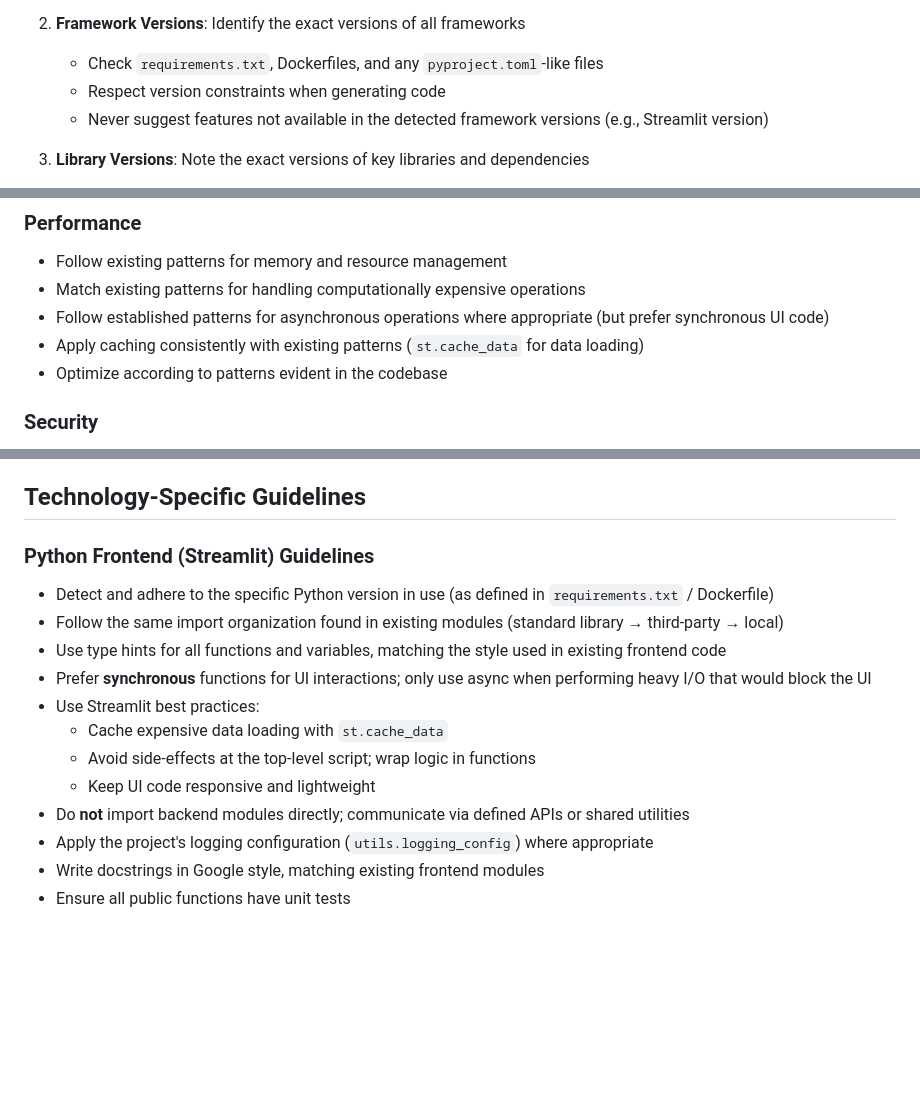
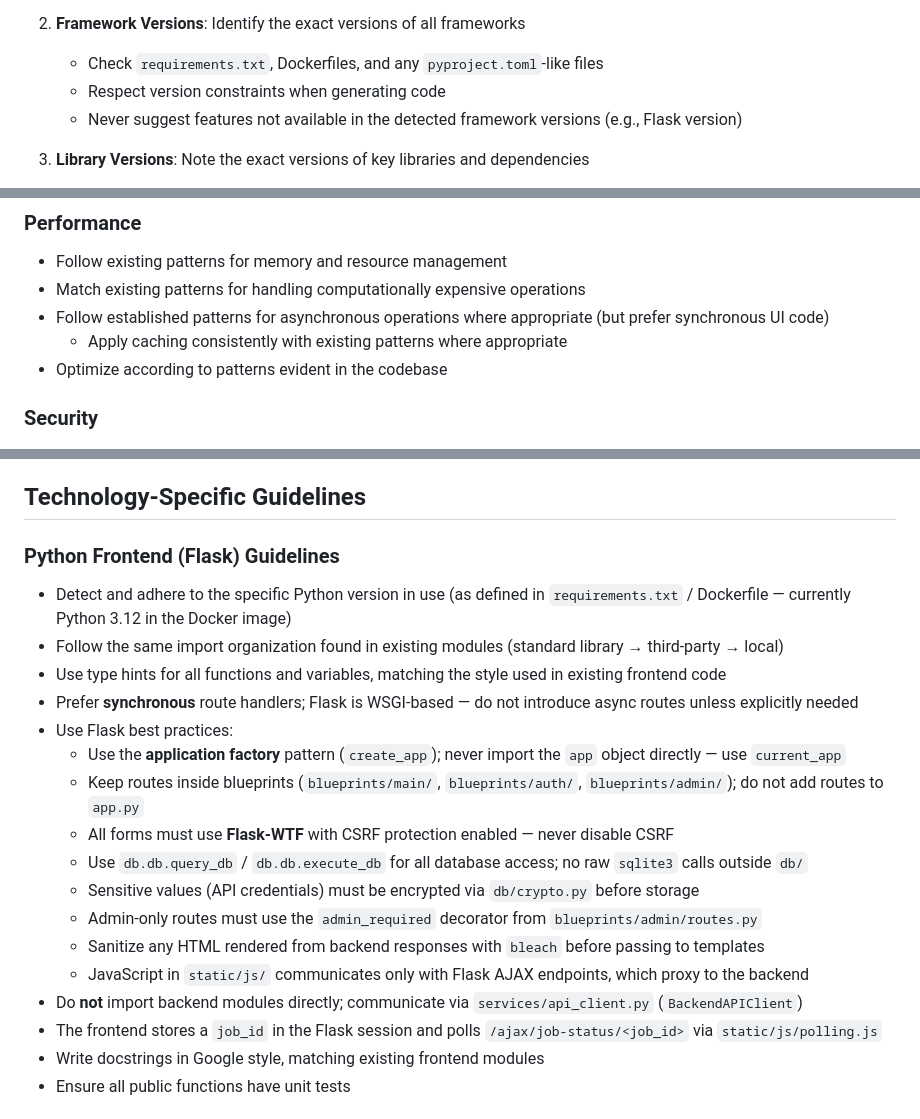
Before and after one commit to bmfmancini/data_forecasting_agent, a Markdown page: .github/copilot/frontend-instructions.md, 3 parts joined by grey strips. Rendered like a GitHub page; blank space fills up the shorter version.

```diff
--- a/.github/copilot/frontend-instructions.md
+++ b/.github/copilot/frontend-instructions.md
@@ -22,7 +22,7 @@ Before generating code, scan the codebase to identify:
 2. **Framework Versions**: Identify the exact versions of all frameworks
    - Check `requirements.txt`, Dockerfiles, and any `pyproject.toml`‑like files
    - Respect version constraints when generating code
-   - Never suggest features not available in the detected framework versions (e.g., Streamlit version)
+   - Never suggest features not available in the detected framework versions (e.g., Flask version)
 
 3. **Library Versions**: Note the exact versions of key libraries and dependencies
    - Generate code compatible with these specific versions
@@ -67,7 +67,7 @@ When context files don't provide specific guidance:
 - Follow existing patterns for memory and resource management
 - Match existing patterns for handling computationally expensive operations
 - Follow established patterns for asynchronous operations where appropriate (but prefer synchronous UI code)
-- Apply caching consistently with existing patterns (`st.cache_data` for data loading)
+   - Apply caching consistently with existing patterns where appropriate
 - Optimize according to patterns evident in the codebase
 
 ### Security
@@ -111,17 +111,22 @@ When context files don't provide specific guidance:
 
 ## Technology‑Specific Guidelines
 
-### Python Frontend (Streamlit) Guidelines
-- Detect and adhere to the specific Python version in use (as defined in `requirements.txt` / Dockerfile)
+### Python Frontend (Flask) Guidelines
+- Detect and adhere to the specific Python version in use (as defined in `requirements.txt` / Dockerfile — currently Python 3.12 in the Docker image)
 - Follow the same import organization found in existing modules (standard library → third‑party → local)
 - Use type hints for all functions and variables, matching the style used in existing frontend code
-- Prefer **synchronous** functions for UI interactions; only use async when performing heavy I/O that would block the UI
-- Use Streamlit best practices:
-  - Cache expensive data loading with `st.cache_data`
-  - Avoid side‑effects at the top‑level script; wrap logic in functions
-  - Keep UI code responsive and lightweight
-- Do **not** import backend modules directly; communicate via defined APIs or shared utilities
-- Apply the project's logging configuration (`utils.logging_config`) where appropriate
+- Prefer **synchronous** route handlers; Flask is WSGI-based — do not introduce async routes unless explicitly needed
+- Use Flask best practices:
+  - Use the **application factory** pattern (`create_app`); never import the `app` object directly — use `current_app`
+  - Keep routes inside blueprints (`blueprints/main/`, `blueprints/auth/`, `blueprints/admin/`); do not add routes to `app.py`
+  - All forms must use **Flask-WTF** with CSRF protection enabled — never disable CSRF
+  - Use `db.db.query_db` / `db.db.execute_db` for all database access; no raw `sqlite3` calls outside `db/`
+  - Sensitive values (API credentials) must be encrypted via `db/crypto.py` before storage
+  - Admin-only routes must use the `admin_required` decorator from `blueprints/admin/routes.py`
+  - Sanitize any HTML rendered from backend responses with `bleach` before passing to templates
+  - JavaScript in `static/js/` communicates only with Flask AJAX endpoints, which proxy to the backend
+- Do **not** import backend modules directly; communicate via `services/api_client.py` (`BackendAPIClient`)
+- The frontend stores a `job_id` in the Flask session and polls `/ajax/job-status/<job_id>` via `static/js/polling.js`
 - Write docstrings in Google style, matching existing frontend modules
 - Ensure all public functions have unit tests
 
```
Also changed, not shown: other parts of .github/copilot/frontend-instructions.md (+1 -1 lines), .github/copilot-instructions.md (added, +121 -0 lines), README.md (+34 -11 lines).
